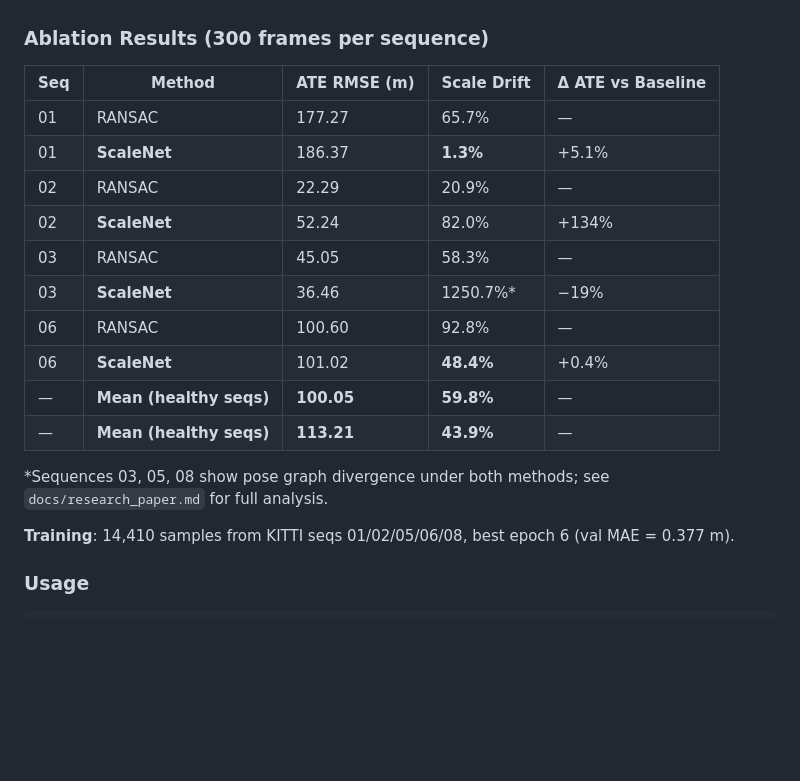
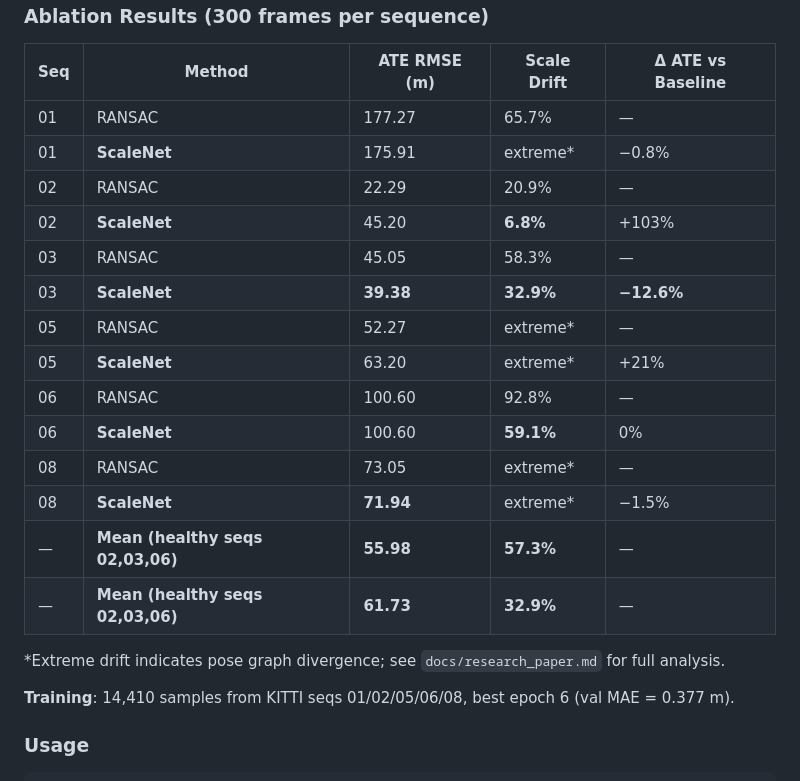
Before and after one commit to Anonyious/Monocular-Visual-Odometry, a Markdown page: README.md, the part around the change. Drawn GitHub-style; blank space fills up the shorter version.

Commit message:
[Claude Auto-Sync] Code changes

```diff
--- a/README.md
+++ b/README.md
@@ -238,17 +238,21 @@ This project includes **ScaleNet** (v1), a lightweight CNN (~0.25M parameters) t
 | Seq | Method | ATE RMSE (m) | Scale Drift | Δ ATE vs Baseline |
 |-----|--------|-------------|-------------|-------------------|
 | 01 | RANSAC | 177.27 | 65.7% | — |
-| 01 | **ScaleNet** | 186.37 | **1.3%** | +5.1% |
+| 01 | **ScaleNet** | 175.91 | extreme* | −0.8% |
 | 02 | RANSAC | 22.29 | 20.9% | — |
-| 02 | **ScaleNet** | 52.24 | 82.0% | +134% |
+| 02 | **ScaleNet** | 45.20 | **6.8%** | +103% |
 | 03 | RANSAC | 45.05 | 58.3% | — |
-| 03 | **ScaleNet** | 36.46 | 1250.7%* | −19% |
+| 03 | **ScaleNet** | **39.38** | **32.9%** | **−12.6%** |
+| 05 | RANSAC | 52.27 | extreme* | — |
+| 05 | **ScaleNet** | 63.20 | extreme* | +21% |
 | 06 | RANSAC | 100.60 | 92.8% | — |
-| 06 | **ScaleNet** | 101.02 | **48.4%** | +0.4% |
-| — | **Mean (healthy seqs)** | **100.05** | **59.8%** | — |
-| — | **Mean (healthy seqs)** | **113.21** | **43.9%** | — |
+| 06 | **ScaleNet** | 100.60 | **59.1%** | 0% |
+| 08 | RANSAC | 73.05 | extreme* | — |
+| 08 | **ScaleNet** | **71.94** | extreme* | −1.5% |
+| — | **Mean (healthy seqs 02,03,06)** | **55.98** | **57.3%** | — |
+| — | **Mean (healthy seqs 02,03,06)** | **61.73** | **32.9%** | — |
 
-*Sequences 03, 05, 08 show pose graph divergence under both methods; see `docs/research_paper.md` for full analysis.
+*Extreme drift indicates pose graph divergence; see `docs/research_paper.md` for full analysis.
 
 **Training**: 14,410 samples from KITTI seqs 01/02/05/06/08, best epoch 6 (val MAE = 0.377 m).
 
```
Also changed, not shown: docs/research_paper.md (+5 -5 lines).
